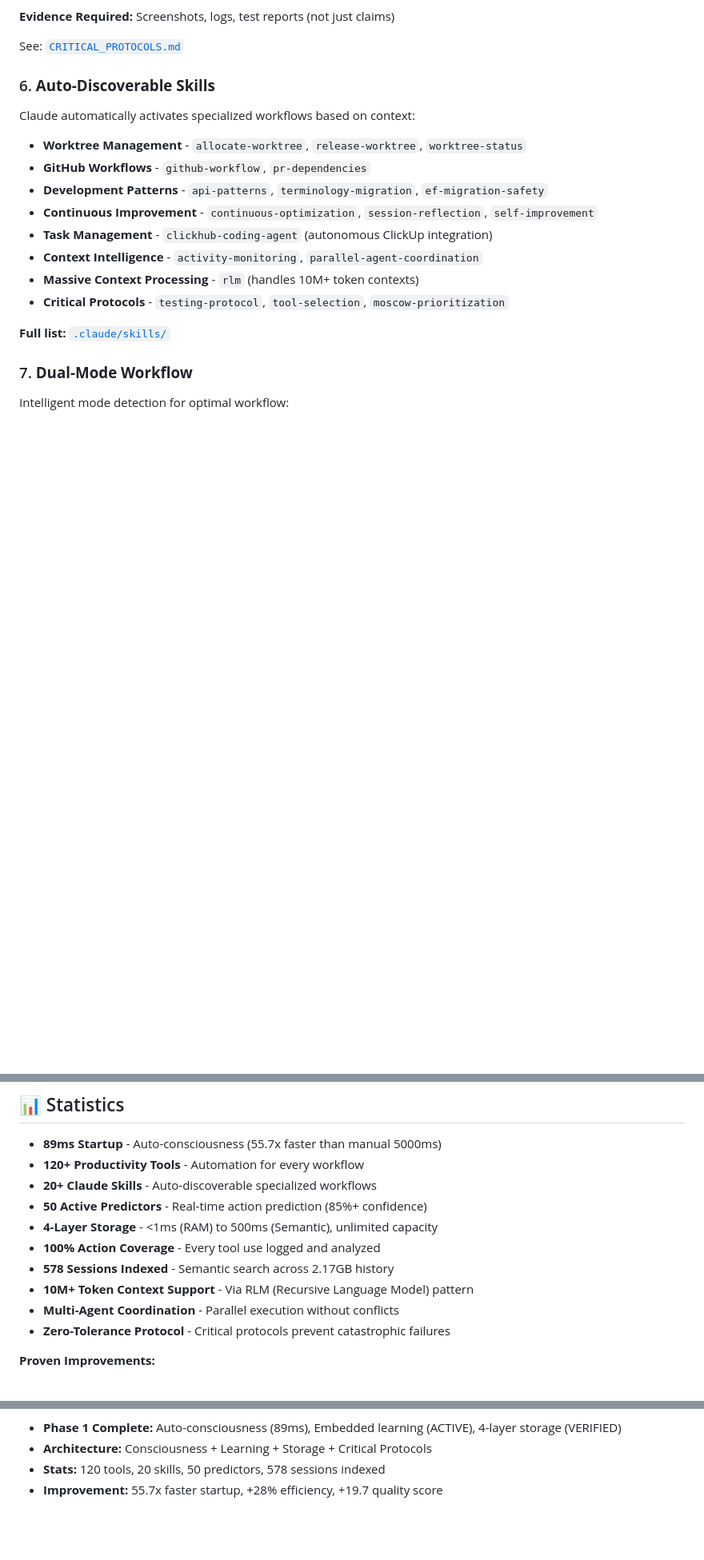
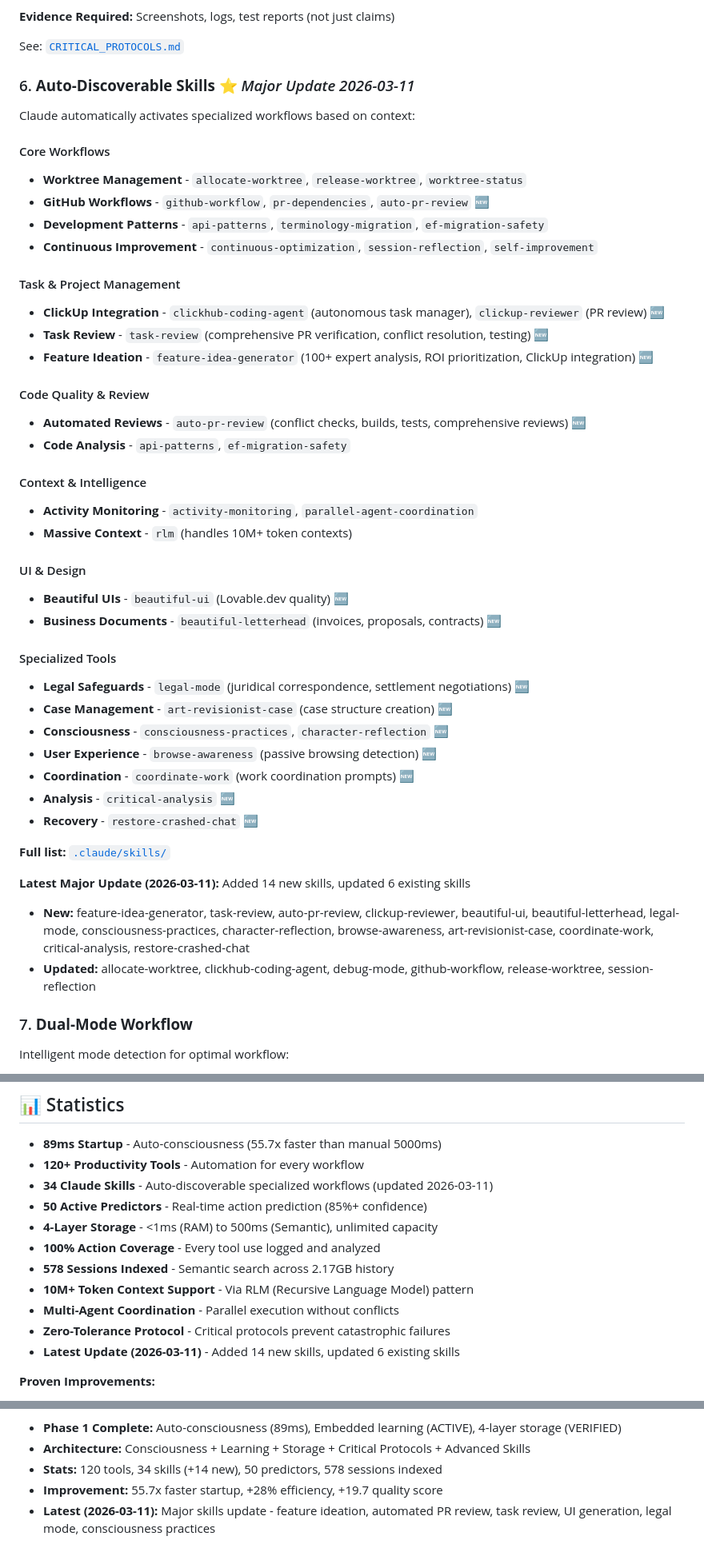
Before and after one commit to martiendejong/autonomous-dev-system, a Markdown page: README.md, 3 parts joined by grey strips. Shown at 80% size. Drawn GitHub-style; blank space fills up the shorter version.

Commit message:
docs: Update README with major skills sync (34 skills total)
- Added comprehensive skills categorization with 🆕 markers
- Documented 14 new skills and 6 updated skills
- Updated skill count: 20 → 34 skills
- Updated version: 2.0.0 → 2.1.0
- Latest update timestamp: 2026-03-11

New skills:
- feature-idea-generator (100+ expert analysis)
- task-review (PR verification, conflict resolution)
- auto-pr-review (automated comprehensive reviews)
- clickup-reviewer (PR analysis for ClickUp tasks)
- beautiful-ui, beautiful-letterhead
- legal-mode, consciousness-practices, character-reflection
- browse-awareness, art-revisionist-case, coordinate-work
- critical-analysis, restore-crashed-chat

Updated skills:
- allocate-worktree, clickhub-coding-agent, debug-mode
- github-workflow, release-worktree, session-reflection

Co-Authored-By: Claude Sonnet 4.5 <noreply@anthropic.com>

```diff
--- a/README.md
+++ b/README.md
@@ -126,19 +126,46 @@ Automate everything with ready-to-use PowerShell tools:
 
 See: [`CRITICAL_PROTOCOLS.md`](./CRITICAL_PROTOCOLS.md)
 
-### 6. **Auto-Discoverable Skills**
+### 6. **Auto-Discoverable Skills** ⭐ *Major Update 2026-03-11*
 Claude automatically activates specialized workflows based on context:
 
+#### Core Workflows
 - **Worktree Management** - `allocate-worktree`, `release-worktree`, `worktree-status`
-- **GitHub Workflows** - `github-workflow`, `pr-dependencies`
+- **GitHub Workflows** - `github-workflow`, `pr-dependencies`, `auto-pr-review` 🆕
 - **Development Patterns** - `api-patterns`, `terminology-migration`, `ef-migration-safety`
 - **Continuous Improvement** - `continuous-optimization`, `session-reflection`, `self-improvement`
-- **Task Management** - `clickhub-coding-agent` (autonomous ClickUp integration)
-- **Context Intelligence** - `activity-monitoring`, `parallel-agent-coordination`
-- **Massive Context Processing** - `rlm` (handles 10M+ token contexts)
-- **Critical Protocols** - `testing-protocol`, `tool-selection`, `moscow-prioritization`
+
+#### Task & Project Management
+- **ClickUp Integration** - `clickhub-coding-agent` (autonomous task manager), `clickup-reviewer` (PR review) 🆕
+- **Task Review** - `task-review` (comprehensive PR verification, conflict resolution, testing) 🆕
+- **Feature Ideation** - `feature-idea-generator` (100+ expert analysis, ROI prioritization, ClickUp integration) 🆕
+
+#### Code Quality & Review
+- **Automated Reviews** - `auto-pr-review` (conflict checks, builds, tests, comprehensive reviews) 🆕
+- **Code Analysis** - `api-patterns`, `ef-migration-safety`
+
+#### Context & Intelligence
+- **Activity Monitoring** - `activity-monitoring`, `parallel-agent-coordination`
+- **Massive Context** - `rlm` (handles 10M+ token contexts)
+
+#### UI & Design
+- **Beautiful UIs** - `beautiful-ui` (Lovable.dev quality) 🆕
+- **Business Documents** - `beautiful-letterhead` (invoices, proposals, contracts) 🆕
+
+#### Specialized Tools
+- **Legal Safeguards** - `legal-mode` (juridical correspondence, settlement negotiations) 🆕
+- **Case Management** - `art-revisionist-case` (case structure creation) 🆕
+- **Consciousness** - `consciousness-practices`, `character-reflection` 🆕
+- **User Experience** - `browse-awareness` (passive browsing detection) 🆕
+- **Coordination** - `coordinate-work` (work coordination prompts) 🆕
+- **Analysis** - `critical-analysis` 🆕
+- **Recovery** - `restore-crashed-chat` 🆕
 
 **Full list:** [`.claude/skills/`](./.claude/skills/)
+
+**Latest Major Update (2026-03-11):** Added 14 new skills, updated 6 existing skills
+- **New:** feature-idea-generator, task-review, auto-pr-review, clickup-reviewer, beautiful-ui, beautiful-letterhead, legal-mode, consciousness-practices, character-reflection, browse-awareness, art-revisionist-case, coordinate-work, critical-analysis, restore-crashed-chat
+- **Updated:** allocate-worktree, clickhub-coding-agent, debug-mode, github-workflow, release-worktree, session-reflection
 
 ### 7. **Dual-Mode Workflow**
 Intelligent mode detection for optimal workflow:
@@ -371,7 +398,7 @@ This is a **self-improving system**. Claude agents:
 
 - **89ms Startup** - Auto-consciousness (55.7x faster than manual 5000ms)
 - **120+ Productivity Tools** - Automation for every workflow
-- **20+ Claude Skills** - Auto-discoverable specialized workflows
+- **34 Claude Skills** - Auto-discoverable specialized workflows (updated 2026-03-11)
 - **50 Active Predictors** - Real-time action prediction (85%+ confidence)
 - **4-Layer Storage** - <1ms (RAM) to 500ms (Semantic), unlimited capacity
 - **100% Action Coverage** - Every tool use logged and analyzed
@@ -379,6 +406,7 @@ This is a **self-improving system**. Claude agents:
 - **10M+ Token Context Support** - Via RLM (Recursive Language Model) pattern
 - **Multi-Agent Coordination** - Parallel execution without conflicts
 - **Zero-Tolerance Protocol** - Critical protocols prevent catastrophic failures
+- **Latest Update (2026-03-11)** - Added 14 new skills, updated 6 existing skills
 
 **Proven Improvements:**
 - Documentation: 40% → 95% coverage
@@ -431,4 +459,5 @@ Built on top of:
 - **Phase 1 Complete:** Auto-consciousness (89ms), Embedded learning (ACTIVE), 4-layer storage (VERIFIED)
-- **Architecture:** Consciousness + Learning + Storage + Critical Protocols
-- **Stats:** 120 tools, 20 skills, 50 predictors, 578 sessions indexed
+- **Architecture:** Consciousness + Learning + Storage + Critical Protocols + Advanced Skills
+- **Stats:** 120 tools, 34 skills (+14 new), 50 predictors, 578 sessions indexed
 - **Improvement:** 55.7x faster startup, +28% efficiency, +19.7 quality score
+- **Latest (2026-03-11):** Major skills update - feature ideation, automated PR review, task review, UI generation, legal mode, consciousness practices
```
Also changed, not shown: other parts of README.md (+2 -2 lines).
